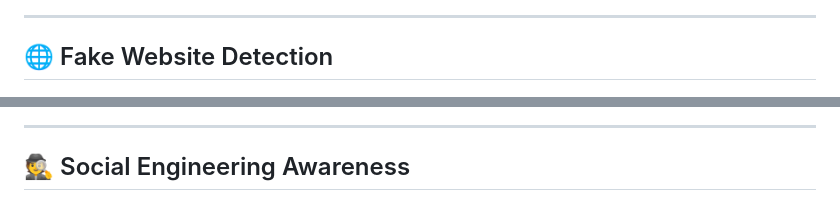
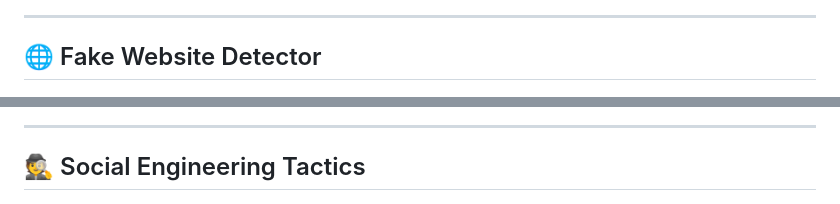
Before and after one commit to VINOTHINI-006/codealpha-phisingawarenesstraining, a Markdown page: README.md, 2 parts joined by grey strips. Drawn GitHub-style.

```diff
--- a/README.md
+++ b/README.md
@@ -112,13 +112,13 @@ No installation or additional dependencies are required.
 
 ---
 
-## 🌐 Fake Website Detection
+## 🌐 Fake Website Detector
 
 ![Fake Website](Screenshot/fake.png)
 
 ---
 
-## 🕵️ Social Engineering Awareness
+## 🕵️ Social Engineering Tactics
 
 ![Social Engineering](Screenshot/social.png)
 
```
